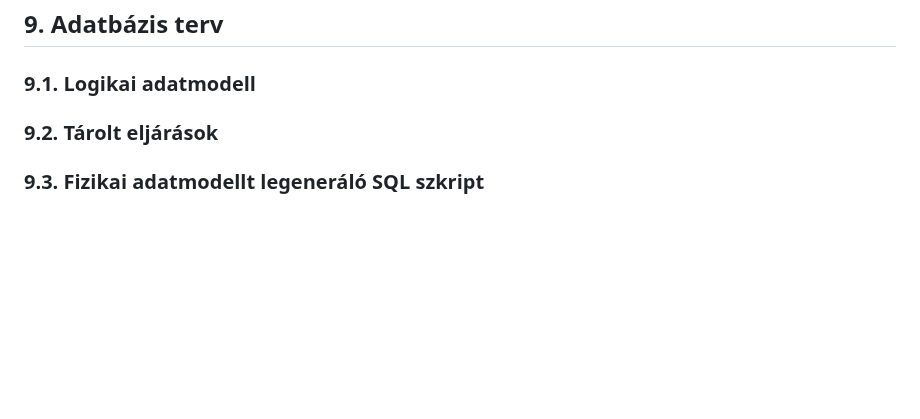
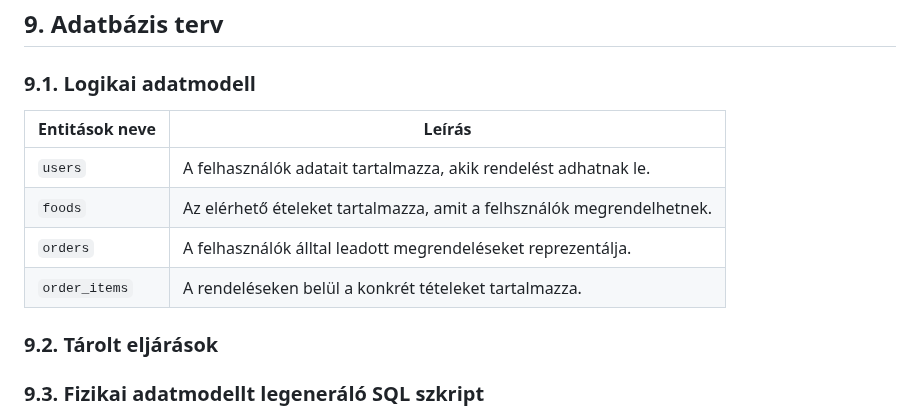
Before and after one commit to KKondor/2025-szfm-big-project, a Markdown page: docs/rendszerterv.md, the part around the change. Drawn GitHub-style; blank space fills up the shorter version.

Commit message:
Adatbázis terv, Logikai adatmodell, entitások tábla létrehozása

```diff
--- a/docs/rendszerterv.md
+++ b/docs/rendszerterv.md
@@ -332,6 +332,12 @@ Ezek a megoldások kielégítik az N2 (**Megbízhatóság**) és N4 (**Biztonsá
 ## 9. Adatbázis terv
 
 ### 9.1. Logikai adatmodell
+|Entitások neve      |Leírás                                                                 |
+| ------------------ | --------------------------------------------------------------------- |
+| `users`            | A felhasználók adatait tartalmazza, akik rendelést adhatnak le.       |
+| `foods`            | Az elérhető ételeket tartalmazza, amit a felhsználók megrendelhetnek. |
+| `orders`           | A felhasználók álltal leadott megrendeléseket reprezentálja.          |
+| `order_items`      | A rendeléseken belül a konkrét tételeket tartalmazza.                 |
 
 ### 9.2. Tárolt eljárások
 
```
